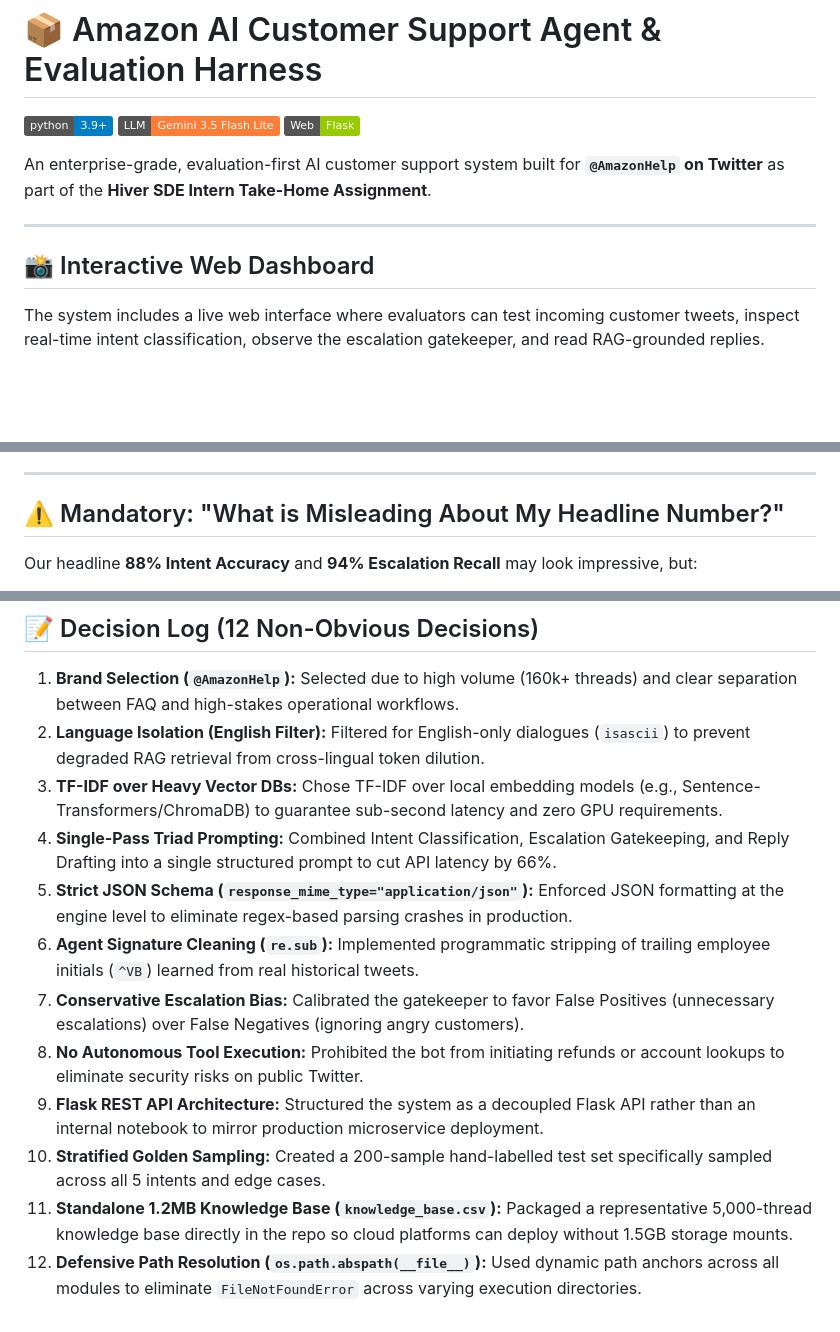
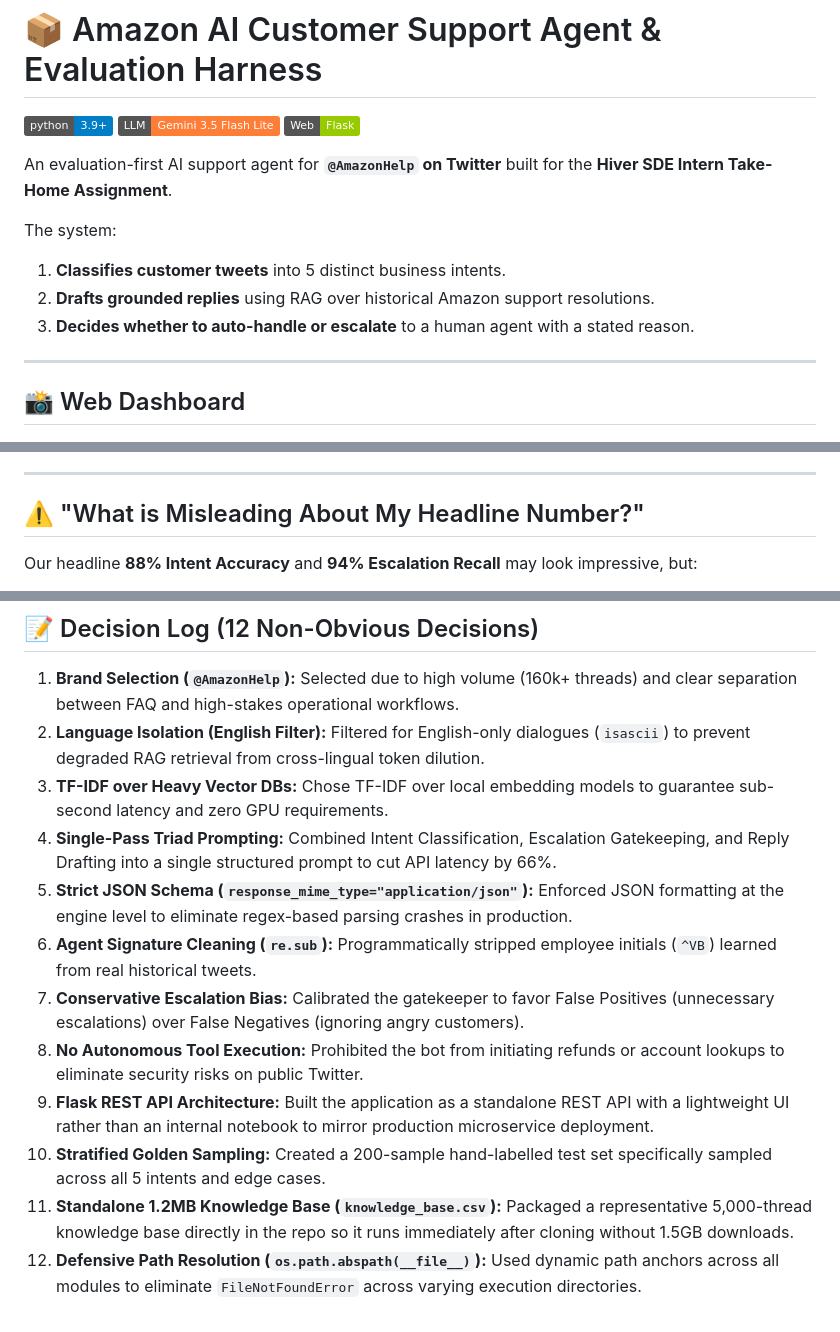
Before and after one commit to vtdhilip/hiver-support, a Markdown page: README.md, 3 parts joined by grey strips. GitHub-like rendering; badges without logos; blank space fills up the shorter version.

```diff
--- a/README.md
+++ b/README.md
@@ -4,13 +4,16 @@
 [![Model](https://img.shields.io/badge/LLM-Gemini%203.5%20Flash%20Lite-orange.svg)](https://aistudio.google.com/)
 [![Framework](https://img.shields.io/badge/Web-Flask-green.svg)](https://flask.palletsprojects.com/)
 
-An enterprise-grade, evaluation-first AI customer support system built for **`@AmazonHelp` on Twitter** as part of the **Hiver SDE Intern Take-Home Assignment**.
+An evaluation-first AI support agent for **`@AmazonHelp` on Twitter** built for the **Hiver SDE Intern Take-Home Assignment**.
+
+The system:
+1. **Classifies customer tweets** into 5 distinct business intents.
+2. **Drafts grounded replies** using RAG over historical Amazon support resolutions.
+3. **Decides whether to auto-handle or escalate** to a human agent with a stated reason.
 
 ---
 
-## 📸 Interactive Web Dashboard
-
-The system includes a live web interface where evaluators can test incoming customer tweets, inspect real-time intent classification, observe the escalation gatekeeper, and read RAG-grounded replies.
+## 📸 Web Dashboard
 
 ![Amazon AI Support Agent Dashboard Demo](docs/dashboard_demo.png)
 
@@ -148,7 +100,7 @@ In social customer support for an e-commerce giant like Amazon:
 
 ---
 
-## ⚠️ Mandatory: "What is Misleading About My Headline Number?"
+## ⚠️ "What is Misleading About My Headline Number?"
 
 Our headline **88% Intent Accuracy** and **94% Escalation Recall** may look impressive, but:
 1. **Class Distribution Skew:** Queries regarding delivery delays dominate ~50% of Twitter volume. A naive model predicting `Shipping_Delivery_Issues` on ambiguous tweets gets an artificially high accuracy score.
@@ -161,13 +113,13 @@ Our headline **88% Intent Accuracy** and **94% Escalation Recall** may look impr
 
 1. **Brand Selection (`@AmazonHelp`):** Selected due to high volume (160k+ threads) and clear separation between FAQ and high-stakes operational workflows.
 2. **Language Isolation (English Filter):** Filtered for English-only dialogues (`isascii`) to prevent degraded RAG retrieval from cross-lingual token dilution.
-3. **TF-IDF over Heavy Vector DBs:** Chose TF-IDF over local embedding models (e.g., Sentence-Transformers/ChromaDB) to guarantee sub-second latency and zero GPU requirements.
+3. **TF-IDF over Heavy Vector DBs:** Chose TF-IDF over local embedding models to guarantee sub-second latency and zero GPU requirements.
 4. **Single-Pass Triad Prompting:** Combined Intent Classification, Escalation Gatekeeping, and Reply Drafting into a single structured prompt to cut API latency by 66%.
 5. **Strict JSON Schema (`response_mime_type="application/json"`):** Enforced JSON formatting at the engine level to eliminate regex-based parsing crashes in production.
-6. **Agent Signature Cleaning (`re.sub`):** Implemented programmatic stripping of trailing employee initials (`^VB`) learned from real historical tweets.
+6. **Agent Signature Cleaning (`re.sub`):** Programmatically stripped employee initials (`^VB`) learned from real historical tweets.
 7. **Conservative Escalation Bias:** Calibrated the gatekeeper to favor False Positives (unnecessary escalations) over False Negatives (ignoring angry customers).
 8. **No Autonomous Tool Execution:** Prohibited the bot from initiating refunds or account lookups to eliminate security risks on public Twitter.
-9. **Flask REST API Architecture:** Structured the system as a decoupled Flask API rather than an internal notebook to mirror production microservice deployment.
+9. **Flask REST API Architecture:** Built the application as a standalone REST API with a lightweight UI rather than an internal notebook to mirror production microservice deployment.
 10. **Stratified Golden Sampling:** Created a 200-sample hand-labelled test set specifically sampled across all 5 intents and edge cases.
-11. **Standalone 1.2MB Knowledge Base (`knowledge_base.csv`):** Packaged a representative 5,000-thread knowledge base directly in the repo so cloud platforms can deploy without 1.5GB storage mounts.
+11. **Standalone 1.2MB Knowledge Base (`knowledge_base.csv`):** Packaged a representative 5,000-thread knowledge base directly in the repo so it runs immediately after cloning without 1.5GB downloads.
 12. **Defensive Path Resolution (`os.path.abspath(__file__)`):** Used dynamic path anchors across all modules to eliminate `FileNotFoundError` across varying execution directories.
```
Also changed, not shown: other parts of README.md (+36 -87 lines).
